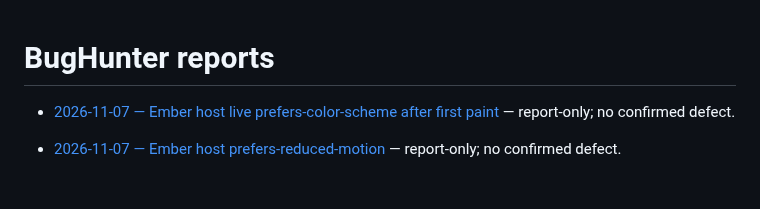
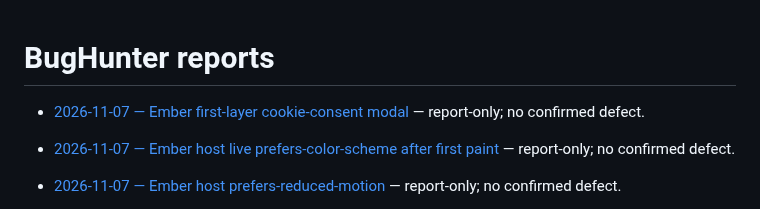
Before and after one commit to qrati-labs/qrati-connect-ember-example, a Markdown page: docs/bughunter/INDEX.md, the part around the change. GitHub-like rendering; blank space fills up the shorter version.

Commit message:
docs(bughunter): audit Ember first-layer cookie-consent modal (#73)
* docs(bughunter): audit Ember first-layer cookie-consent modal

Report-only: Accept all / Reject analytics / Manage preferences path,
hideFromBots, cookie defaults, and stacking vs theme toggle.

* docs(bughunter): record measured timing for first-layer consent audit

```diff
--- a/docs/bughunter/INDEX.md
+++ b/docs/bughunter/INDEX.md
@@ -1,4 +1,6 @@
 # BugHunter reports
+
+- [2026-11-07 — Ember first-layer cookie-consent modal](reports/20261107T072738Z-ember-consent-first-layer.md) — report-only; no confirmed defect.
 
 - [2026-11-07 — Ember host live prefers-color-scheme after first paint](reports/20261107T064238Z-ember-os-theme-live.md) — report-only; no confirmed defect.
 
```
Also changed, not shown: 1 other file.
